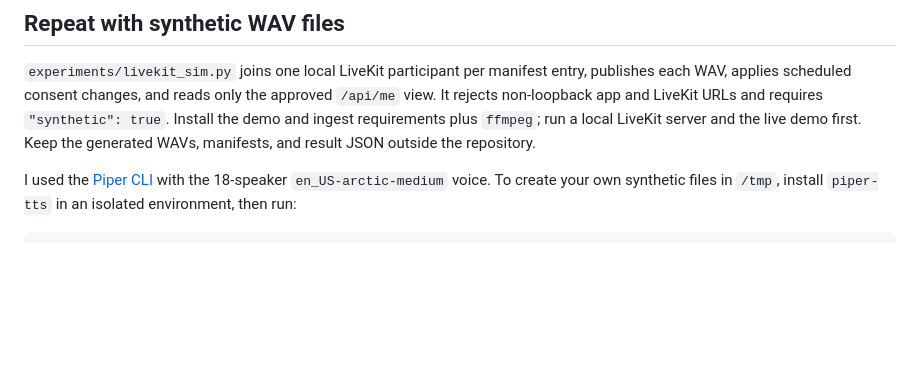
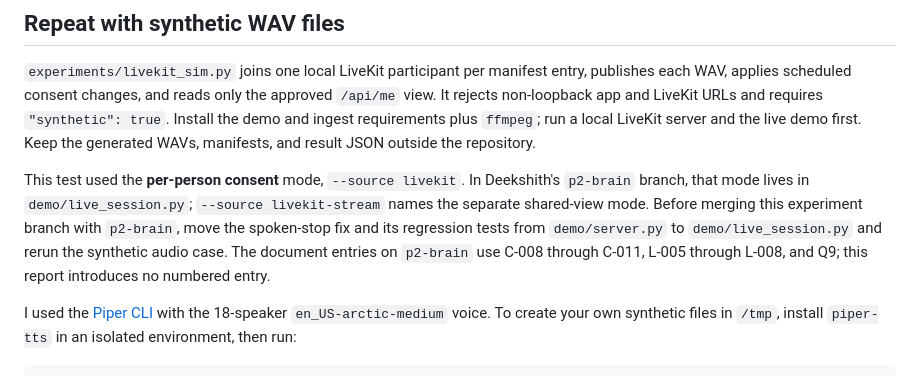
Before and after one commit to Dee-1862/agent-filter, a Markdown page: docs/TTS_EXPERIMENT.md, the part around the change. Rendered like a GitHub page; blank space fills up the shorter version.

Commit message:
docs: note LiveKit mode split and integration seam

```diff
--- a/docs/TTS_EXPERIMENT.md
+++ b/docs/TTS_EXPERIMENT.md
@@ -17,6 +17,8 @@ These runs establish that the basic per-person LiveKit path works. They do **not
 ## Repeat with synthetic WAV files
 
 `experiments/livekit_sim.py` joins one local LiveKit participant per manifest entry, publishes each WAV, applies scheduled consent changes, and reads only the approved `/api/me` view. It rejects non-loopback app and LiveKit URLs and requires `"synthetic": true`. Install the demo and ingest requirements plus `ffmpeg`; run a local LiveKit server and the live demo first. Keep the generated WAVs, manifests, and result JSON outside the repository.
+
+This test used the **per-person consent** mode, `--source livekit`. In Deekshith's `p2-brain` branch, that mode lives in `demo/live_session.py`; `--source livekit-stream` names the separate shared-view mode. Before merging this experiment branch with `p2-brain`, move the spoken-stop fix and its regression tests from `demo/server.py` to `demo/live_session.py` and rerun the synthetic audio case. The document entries on `p2-brain` use C-008 through C-011, L-005 through L-008, and Q9; this report introduces no numbered entry.
 
 I used the [Piper CLI](https://github.com/OHF-Voice/piper1-gpl/blob/main/docs/CLI.md) with the 18-speaker `en_US-arctic-medium` voice. To create your own synthetic files in `/tmp`, install `piper-tts` in an isolated environment, then run:
 
```
